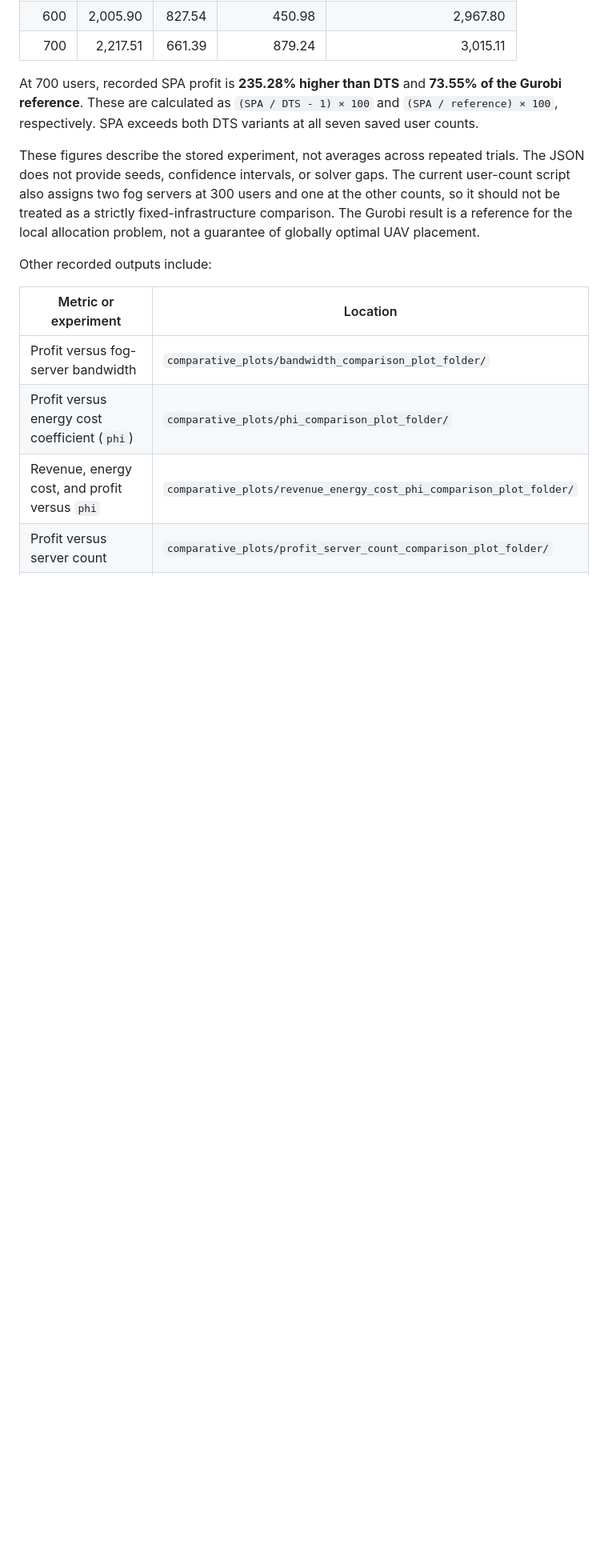
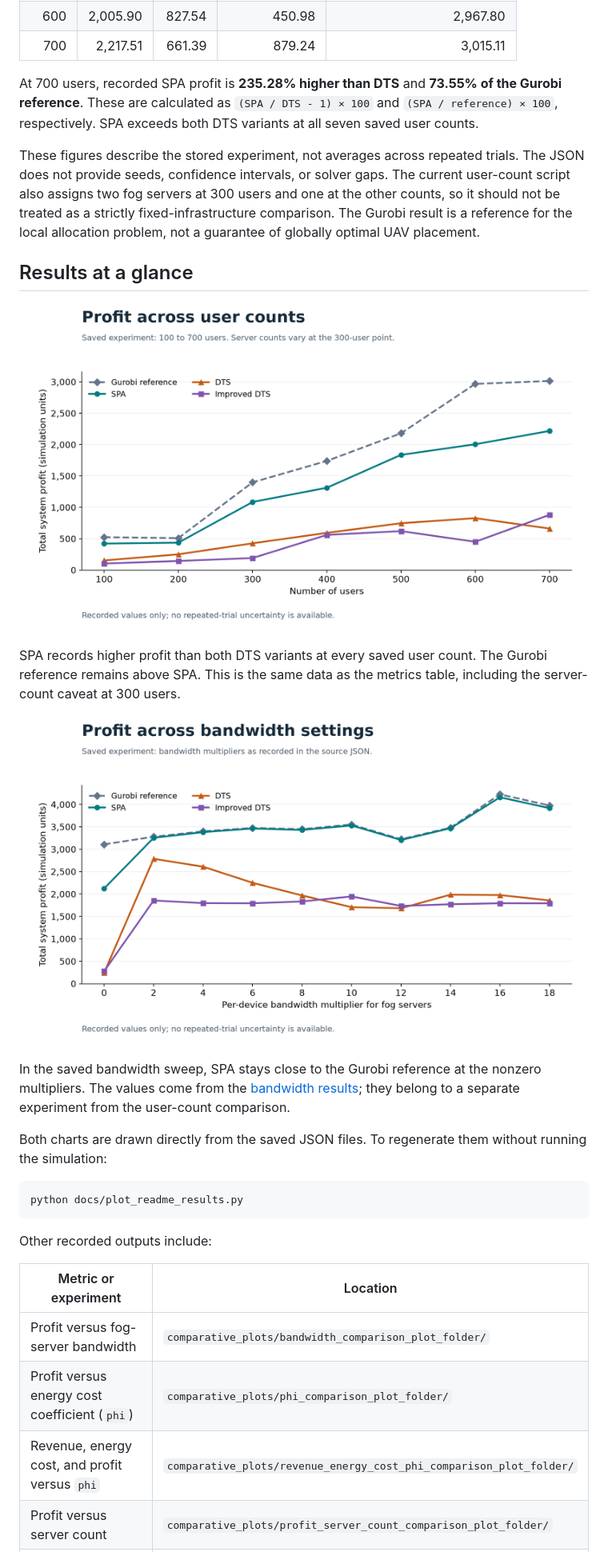
Before and after one commit to iadisharma/UAV-Assisted-Edge-Computing-Resource-Allocation-and-Simulation, a Markdown page: README.md, the part around one of its changes. Shown at 80% size. Rendered like a GitHub page; pictures changed too: docs/images/profit_by_bandwidth.png (added), docs/images/profit_by_user_count.png (added); blank space fills up the shorter version.

Commit message:
docs: add architecture diagram and reproducible result charts

````diff
--- a/README.md
+++ b/README.md
@@ -50,6 +64,22 @@ The table below reports total system profit from the saved [user-count experimen
 At 700 users, recorded SPA profit is **235.28% higher than DTS** and **73.55% of the Gurobi reference**. These are calculated as `(SPA / DTS - 1) × 100` and `(SPA / reference) × 100`, respectively. SPA exceeds both DTS variants at all seven saved user counts.
 
 These figures describe the stored experiment, not averages across repeated trials. The JSON does not provide seeds, confidence intervals, or solver gaps. The current user-count script also assigns two fog servers at 300 users and one at the other counts, so it should not be treated as a strictly fixed-infrastructure comparison. The Gurobi result is a reference for the local allocation problem, not a guarantee of globally optimal UAV placement.
+
+## Results at a glance
+
+![Line chart comparing SPA, DTS, Improved DTS, and the Gurobi reference across 100 to 700 users](docs/images/profit_by_user_count.png)
+
+SPA records higher profit than both DTS variants at every saved user count. The Gurobi reference remains above SPA. This is the same data as the metrics table, including the server-count caveat at 300 users.
+
+![Line chart comparing total system profit across fog-server bandwidth multipliers for all four methods](docs/images/profit_by_bandwidth.png)
+
+In the saved bandwidth sweep, SPA stays close to the Gurobi reference at the nonzero multipliers. The values come from the [bandwidth results](comparative_plots/bandwidth_comparison_plot_folder/accumulated_data.json); they belong to a separate experiment from the user-count comparison.
+
+Both charts are drawn directly from the saved JSON files. To regenerate them without running the simulation:
+
+```bash
+python docs/plot_readme_results.py
+```
 
 Other recorded outputs include:
 
````
Also changed, not shown: other parts of README.md (+14 -0 lines), 1 other file.
